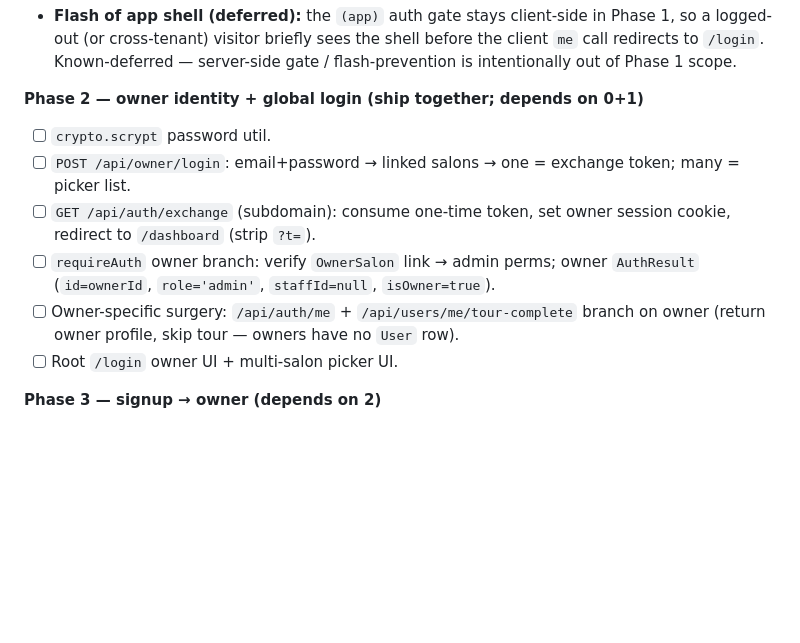
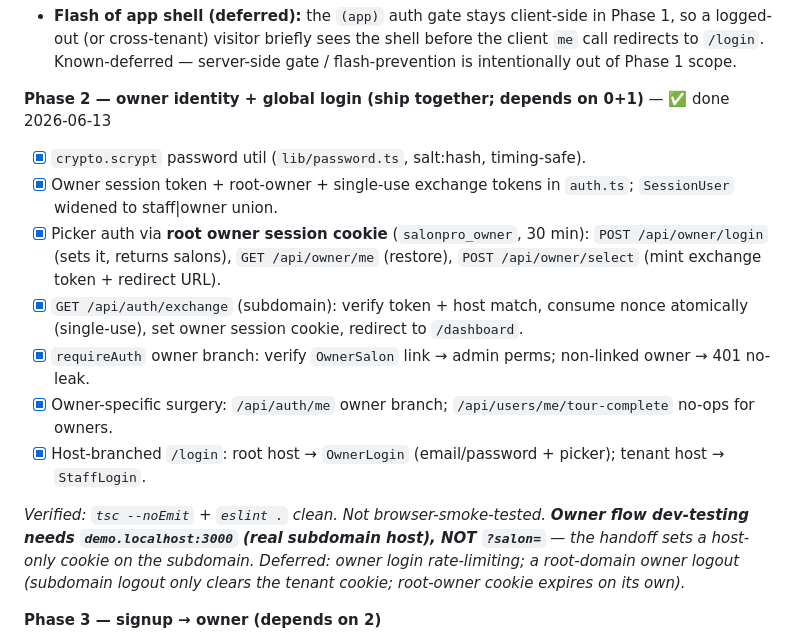
Before and after one commit to 2024samone2025-droid/salonPro, a Markdown page: context/TODO.md, the part around the change. GitHub-like rendering; blank space fills up the shorter version.

Commit message:
docs: mark Phase 2 (owner identity + global login) complete in TODO
Co-Authored-By: Claude Opus 4.8 <noreply@anthropic.com>

```diff
--- a/context/TODO.md
+++ b/context/TODO.md
@@ -49,13 +49,16 @@ _Verified: `tsc --noEmit` + `eslint .` clean. Not browser-smoke-tested yet (see
 - **Dev URL pattern changed:** a bare `localhost:3000` with no tenant now resolves to NO salon → **404 is expected, not a broken build**. Run the app via `demo.localhost:3000` (browsers resolve `*.localhost` to 127.0.0.1) or `localhost:3000/?salon=demo` (dev-only `?salon=` fallback). `ROOT_DOMAIN=localhost:3000` in dev. Documented in `.env.example`.
 - **Flash of app shell (deferred):** the `(app)` auth gate stays client-side in Phase 1, so a logged-out (or cross-tenant) visitor briefly sees the shell before the client `me` call redirects to `/login`. Known-deferred — server-side gate / flash-prevention is intentionally out of Phase 1 scope.
 
-**Phase 2 — owner identity + global login (ship together; depends on 0+1)**
-- [ ] `crypto.scrypt` password util.
-- [ ] `POST /api/owner/login`: email+password → linked salons → one = exchange token; many = picker list.
-- [ ] `GET /api/auth/exchange` (subdomain): consume one-time token, set owner session cookie, redirect to `/dashboard` (strip `?t=`).
-- [ ] `requireAuth` owner branch: verify `OwnerSalon` link → admin perms; owner `AuthResult` (`id=ownerId`, `role='admin'`, `staffId=null`, `isOwner=true`).
-- [ ] Owner-specific surgery: `/api/auth/me` + `/api/users/me/tour-complete` branch on owner (return owner profile, skip tour — owners have no `User` row).
-- [ ] Root `/login` owner UI + multi-salon picker UI.
+**Phase 2 — owner identity + global login (ship together; depends on 0+1)** — ✅ done 2026-06-13
+- [x] `crypto.scrypt` password util (`lib/password.ts`, salt:hash, timing-safe).
+- [x] Owner session token + root-owner + single-use exchange tokens in `auth.ts`; `SessionUser` widened to staff|owner union.
+- [x] Picker auth via **root owner session cookie** (`salonpro_owner`, 30 min): `POST /api/owner/login` (sets it, returns salons), `GET /api/owner/me` (restore), `POST /api/owner/select` (mint exchange token + redirect URL).
+- [x] `GET /api/auth/exchange` (subdomain): verify token + host match, consume nonce atomically (single-use), set owner session cookie, redirect to `/dashboard`.
+- [x] `requireAuth` owner branch: verify `OwnerSalon` link → admin perms; non-linked owner → 401 no-leak.
+- [x] Owner-specific surgery: `/api/auth/me` owner branch; `/api/users/me/tour-complete` no-ops for owners.
+- [x] Host-branched `/login`: root host → `OwnerLogin` (email/password + picker); tenant host → `StaffLogin`.
+
+_Verified: `tsc --noEmit` + `eslint .` clean. Not browser-smoke-tested. **Owner flow dev-testing needs `demo.localhost:3000` (real subdomain host), NOT `?salon=`** — the handoff sets a host-only cookie on the subdomain. Deferred: owner login rate-limiting; a root-domain owner logout (subdomain logout only clears the tenant cookie; root-owner cookie expires on its own)._
 
 **Phase 3 — signup → owner (depends on 2)**
 - [ ] `/api/salons`: unauth → create `Owner` inline; authed owner → link to existing; **authed staff → reject (403)**. Drop admin-`User` creation; auto-login owner via exchange. Update signup form fields (email/password vs name/PIN). Keep subdomain hardening.
```
